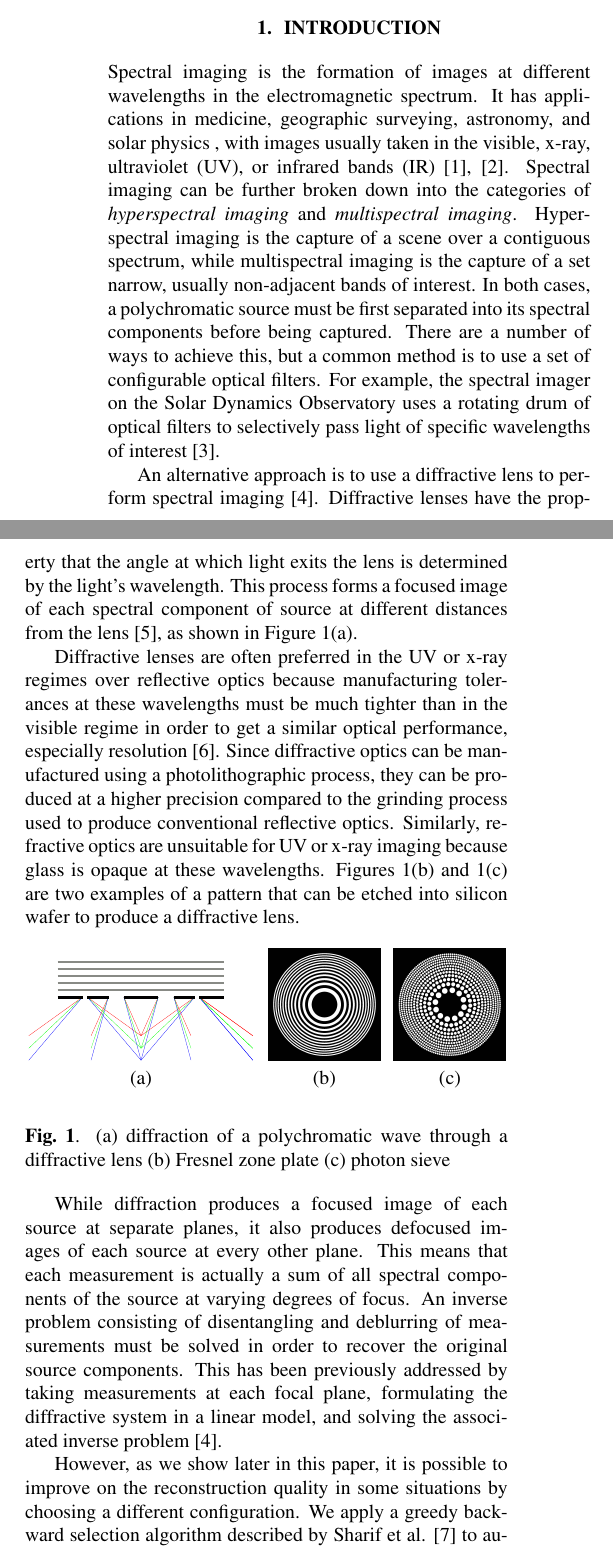
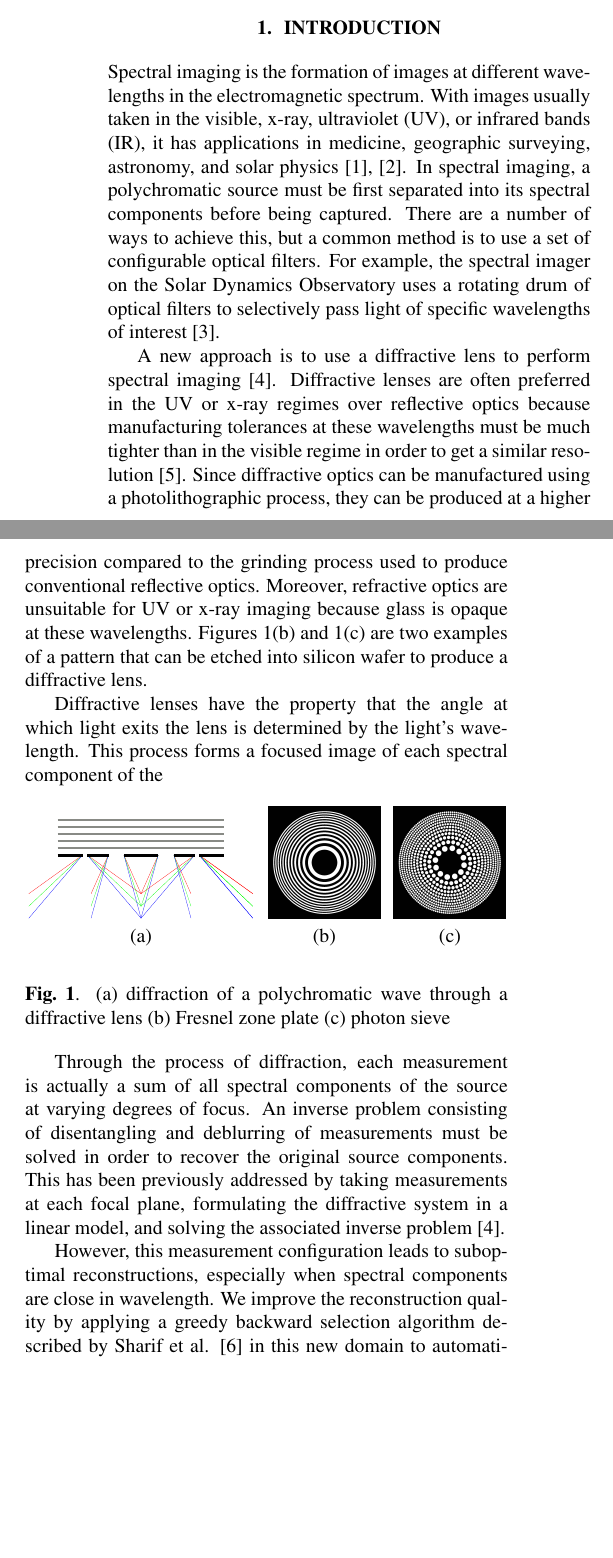
Before and after one commit to UIUC-SINE/MAS, a LaTeX paper (reports/ICASSP_2020/ICASSP.tex): two parts of the columns of page 1 of 5, joined at a grey line, cut so that both start at the same text, the shorter picture padded with empty space. Compiled offline with pdfLaTeX.

Commit message:
update intro

```diff
--- a/reports/ICASSP_2020/ICASSP.tex
+++ b/reports/ICASSP_2020/ICASSP.tex
@@ -76,14 +76,10 @@ backward selection, subset selection
 \section{Introduction}
 \label{sec:intro}
 Spectral imaging is the formation of images at different wavelengths in the
-electromagnetic spectrum. It has applications in medicine,
-geographic surveying, astronomy, and solar physics , with images usually taken in the visible, x-ray,
-ultraviolet (UV), or infrared bands (IR) \cite{shaw2003spectral},
-\cite{garini2006spectral}. Spectral imaging can be further broken down into the
-categories of \emph{hyperspectral imaging} and \emph{multispectral imaging}.
-Hyperspectral imaging is the capture of a scene over a contiguous spectrum,
-while multispectral imaging is the capture of a set narrow, usually non-adjacent
-bands of interest. In both cases, a polychromatic source must be first separated
+electromagnetic spectrum. With images usually taken in the visible, x-ray,
+ultraviolet (UV), or infrared bands (IR), it has applications in medicine,
+geographic surveying, astronomy, and solar physics \cite{shaw2003spectral},
+\cite{garini2006spectral}. In spectral imaging, a polychromatic source must be first separated
 into its spectral components before being captured. There are a number of ways
 to achieve this, but a common method is to use a set of configurable optical
 filters. For example, the spectral imager on the Solar Dynamics Observatory uses
@@ -101,22 +97,24 @@ wavelengths of interest \cite{sdo}.
 % grating).
 
 
-An alternative approach is to use a diffractive lens to perform spectral imaging
-\cite{oktem2014icip}. Diffractive lenses have the property that the angle at
-which light exits the lens is determined by the light's wavelength. This process
-forms a focused image of each spectral component of source at different
-distances from the lens \cite{attwood2017x}, as shown in Figure \ref{fig:diff_lens}(a).
-
+A new approach is to use a diffractive lens to perform spectral imaging
+\cite{oktem2014icip}.
 Diffractive lenses are often preferred in the UV or x-ray
 regimes over reflective optics because manufacturing tolerances at these
 wavelengths must be much tighter than in the visible regime in order to get a
-similar optical performance, especially resolution \cite{davila2011high}. Since
+similar resolution \cite{davila2011high}. Since
 diffractive optics can be manufactured using a photolithographic process, they
 can be produced at a higher precision compared to the grinding process used to
-produce conventional reflective optics. Similarly, refractive optics are
+produce conventional reflective optics. Moreover, refractive optics are
 unsuitable for UV or x-ray imaging because glass is opaque at these wavelengths.
 Figures \ref{fig:diff_lens}(b) and \ref{fig:diff_lens}(c) are two examples of a
 pattern that can be etched into silicon wafer to produce a diffractive lens.
+
+
+Diffractive lenses have the property that the angle at
+which light exits the lens is determined by the light's wavelength. This process
+forms a focused image of each spectral component of the
+
 
 \begin{figure}[htb]
 
@@ -145,12 +143,10 @@ plate (c) photon sieve}
 \end{figure}
 
 % FIXME
-While diffraction produces a focused image of each source at separate
-planes, it also produces defocused images of each source at every other plane.
-This means that each measurement is actually a sum of all spectral components of
-the source at varying degrees of focus. An inverse problem consisting of
-disentangling and deblurring of measurements must be solved in order to
-recover the original source components.  This has been
+Through the process of diffraction, each measurement is actually a sum of all
+spectral components of the source at varying degrees of focus. An inverse
+problem consisting of disentangling and deblurring of measurements must be
+solved in order to recover the original source components. This has been
 previously addressed by taking measurements at each focal plane, formulating the
 diffractive system in a linear model, and solving the associated inverse problem
 \cite{oktem2014icip}.
@@ -174,8 +170,8 @@ diffractive system in a linear model, and solving the associated inverse problem
 % plane locations, it is desired to find the best configuration that maximizes the
 % reconstruction quality.
 
-However, as we show later in this paper, it is possible to improve on the
-reconstruction quality in some situations by choosing a different configuration.
-We apply a greedy backward selection algorithm described by
-Sharif et al. \cite{sharif} to automatically discover such a measurement
+However, this measurement configuration leads to suboptimal reconstructions,
+especially when spectral components are close in wavelength. We improve the
+reconstruction quality by applying a greedy backward selection algorithm described
+by Sharif et al. \cite{sharif} in this new domain to automatically discover such a measurement
 configuration from a set of candidate plane locations. Furthermore, we exploit
```
Also changed, not shown: reports/ICASSP_2020/ICASSP.tex (10 more changed lines).
